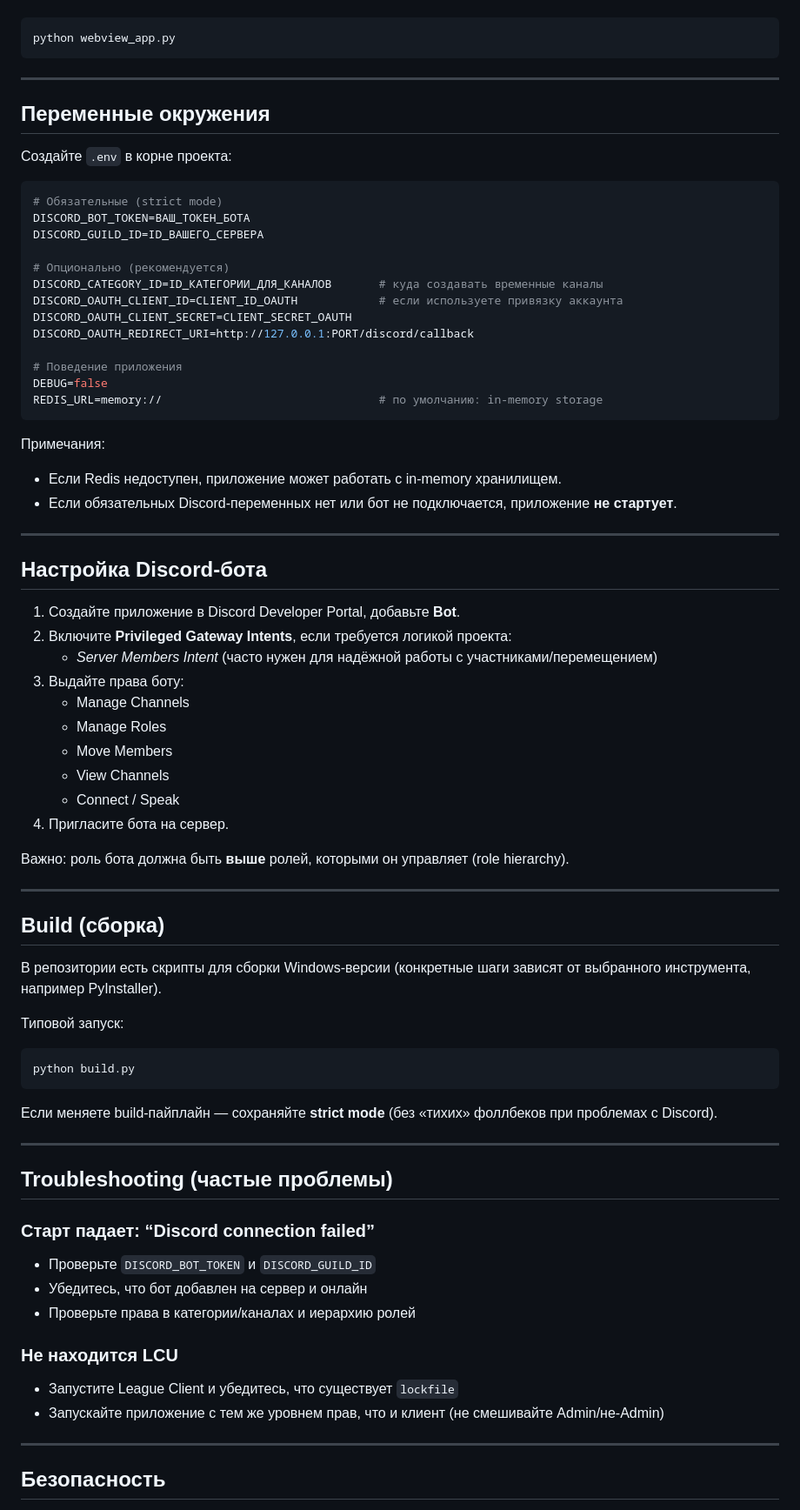
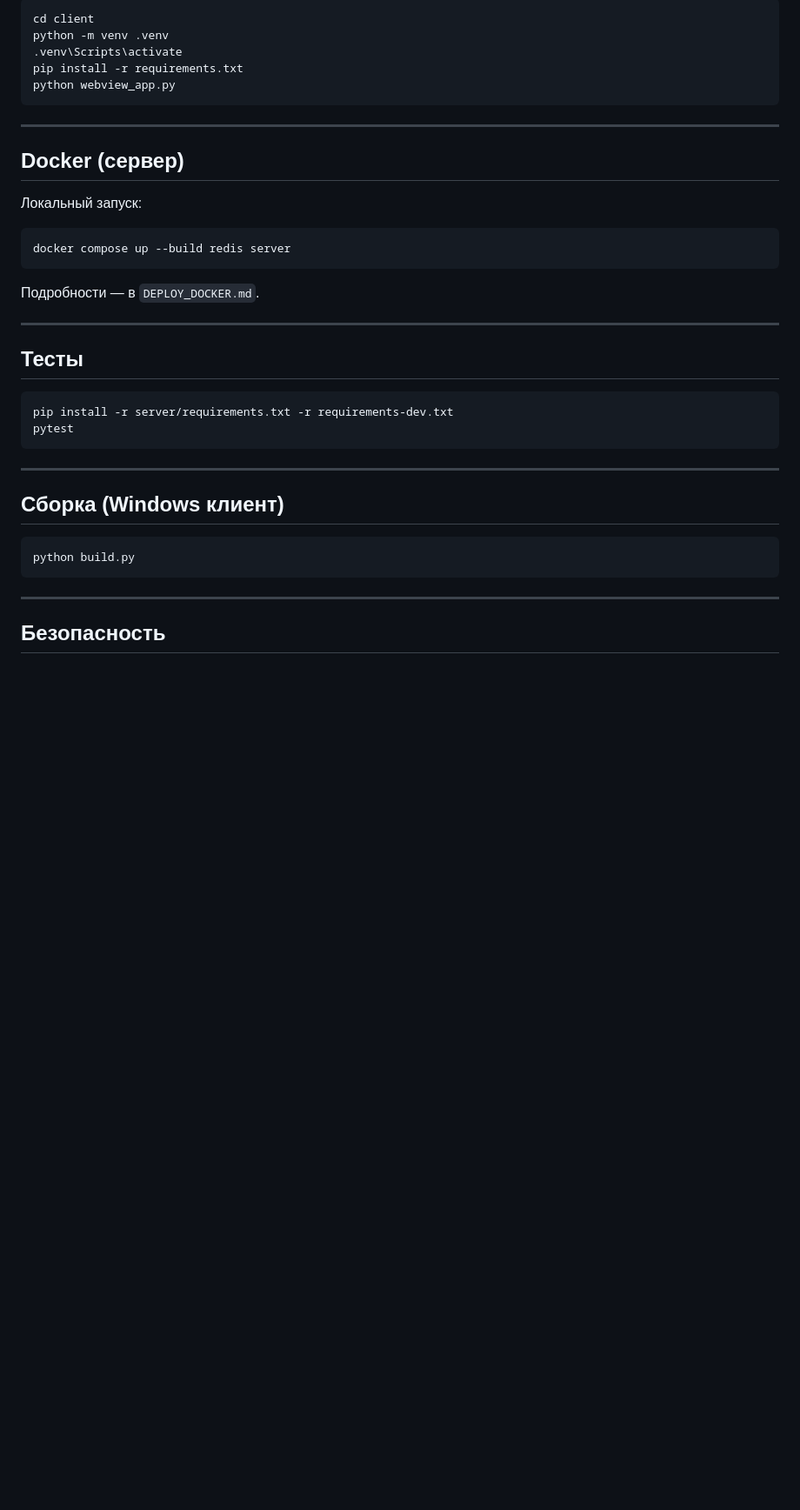
Before and after one commit to Frenky19/RiftTalk, a Markdown page: README.ru.md, the part around one of its changes. Shown at 87% size. Rendered like a GitHub page; blank space fills up the shorter version.

````diff
--- a/README.ru.md
+++ b/README.ru.md
@@ -51,79 +93,41 @@ pip install -r requirements.txt
 
 ```bash
+cd client
+python -m venv .venv
+.venv\Scripts\activate
+pip install -r requirements.txt
 python webview_app.py
 ```
 
 ---
 
-## Переменные окружения
+## Docker (сервер)
 
-Создайте `.env` в корне проекта:
+Локальный запуск:
 
-```ini
-# Обязательные (strict mode)
-DISCORD_BOT_TOKEN=ВАШ_ТОКЕН_БОТА
-DISCORD_GUILD_ID=ID_ВАШЕГО_СЕРВЕРА
-
-# Опционально (рекомендуется)
-DISCORD_CATEGORY_ID=ID_КАТЕГОРИИ_ДЛЯ_КАНАЛОВ       # куда создавать временные каналы
-DISCORD_OAUTH_CLIENT_ID=CLIENT_ID_OAUTH            # если используете привязку аккаунта
-DISCORD_OAUTH_CLIENT_SECRET=CLIENT_SECRET_OAUTH
-DISCORD_OAUTH_REDIRECT_URI=http://127.0.0.1:PORT/discord/callback
-
-# Поведение приложения
-DEBUG=false
-REDIS_URL=memory://                                # по умолчанию: in-memory storage
+```bash
+docker compose up --build redis server
 ```
 
-Примечания:
-- Если Redis недоступен, приложение может работать с in‑memory хранилищем.
-- Если обязательных Discord‑переменных нет или бот не подключается, приложение **не стартует**.
+Подробности — в `DEPLOY_DOCKER.md`.
 
 ---
 
-## Настройка Discord‑бота
+## Тесты
 
-1) Создайте приложение в Discord Developer Portal, добавьте **Bot**.
-2) Включите **Privileged Gateway Intents**, если требуется логикой проекта:
-   - *Server Members Intent* (часто нужен для надёжной работы с участниками/перемещением)
-3) Выдайте права боту:
-   - Manage Channels
-   - Manage Roles
-   - Move Members
-   - View Channels
-   - Connect / Speak
-4) Пригласите бота на сервер.
-
-Важно: роль бота должна быть **выше** ролей, которыми он управляет (role hierarchy).
+```bash
+pip install -r server/requirements.txt -r requirements-dev.txt
+pytest
+```
 
 ---
 
-
-## Build (сборка)
-
-В репозитории есть скрипты для сборки Windows‑версии (конкретные шаги зависят от выбранного инструмента, например PyInstaller).
-
-Типовой запуск:
+## Сборка (Windows клиент)
 
 ```bash
 python build.py
 ```
 
-Если меняете build‑пайплайн — сохраняйте **strict mode** (без «тихих» фоллбеков при проблемах с Discord).
-
----
-
-## Troubleshooting (частые проблемы)
-
-### Старт падает: “Discord connection failed”
-- Проверьте `DISCORD_BOT_TOKEN` и `DISCORD_GUILD_ID`
-- Убедитесь, что бот добавлен на сервер и онлайн
-- Проверьте права в категории/каналах и иерархию ролей
-
-### Не находится LCU
-- Запустите League Client и убедитесь, что существует `lockfile`
-- Запускайте приложение с тем же уровнем прав, что и клиент (не смешивайте Admin/не‑Admin)
-
 ---
 
 ## Безопасность
````
Also changed, not shown: other parts of README.ru.md (+65 -32 lines), README.md (+81 -86 lines).
